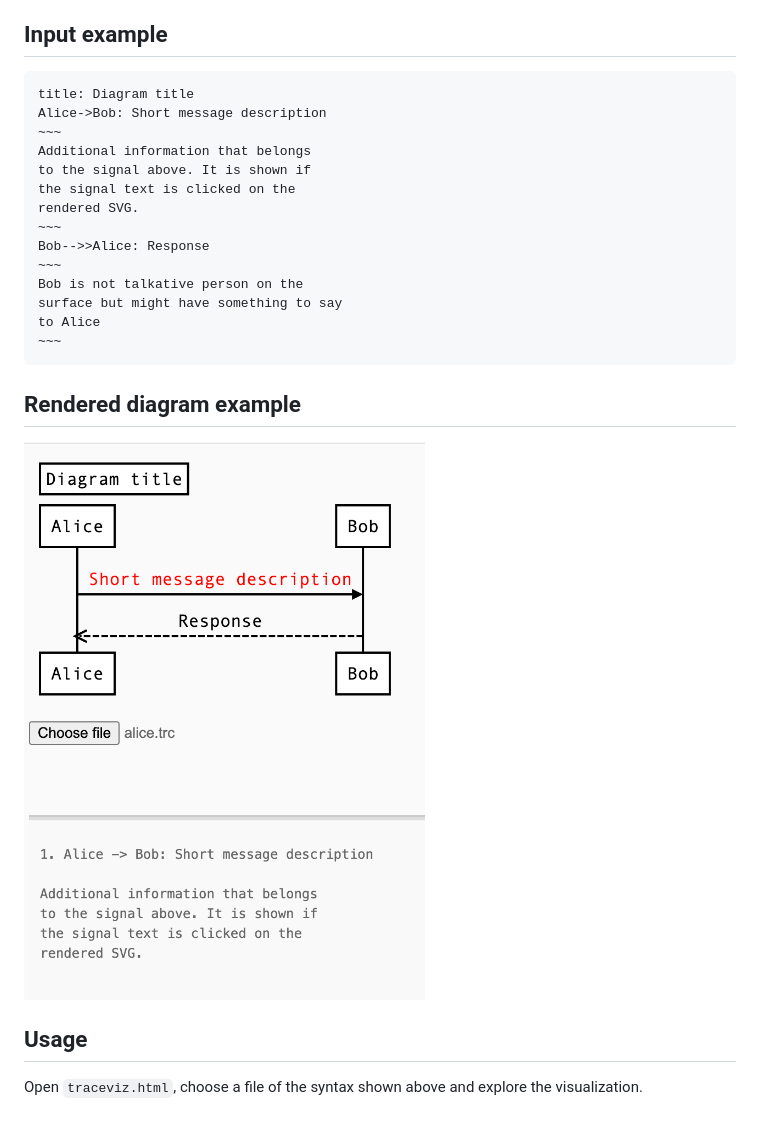
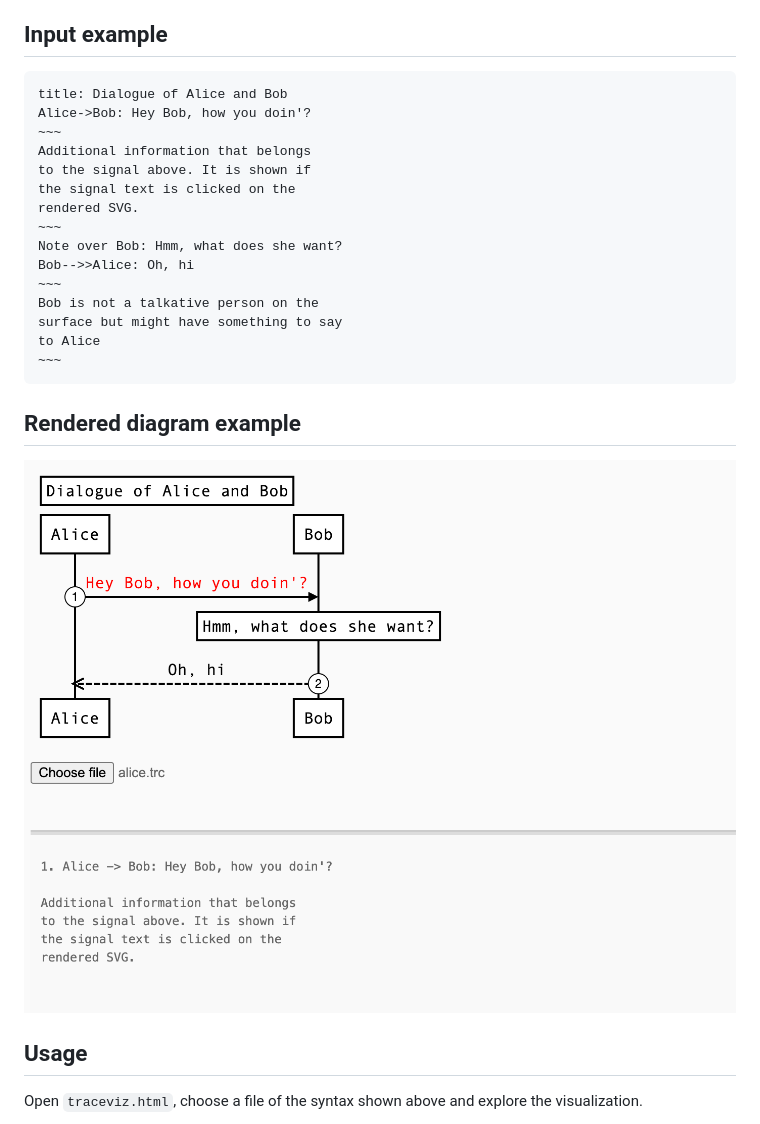
Before and after one commit to xsnpdngv/ASDF-V, a Markdown page: README.md, the part around the change. Rendered like a GitHub page; pictures changed too: img/traceviz-example.png.

````diff
--- a/README.md
+++ b/README.md
@@ -7,17 +7,18 @@ information that belongs to the signal is displayed under the diagram.
 ## Input example
 
 ```
-title: Diagram title
-Alice->Bob: Short message description
+title: Dialogue of Alice and Bob
+Alice->Bob: Hey Bob, how you doin'?
 ~~~
 Additional information that belongs
 to the signal above. It is shown if
 the signal text is clicked on the
 rendered SVG.
 ~~~
-Bob-->>Alice: Response
+Note over Bob: Hmm, what does she want?
+Bob-->>Alice: Oh, hi
 ~~~
-Bob is not talkative person on the
+Bob is not a talkative person on the
 surface but might have something to say
 to Alice
 ~~~
````
Also changed, not shown: 4 other files.
